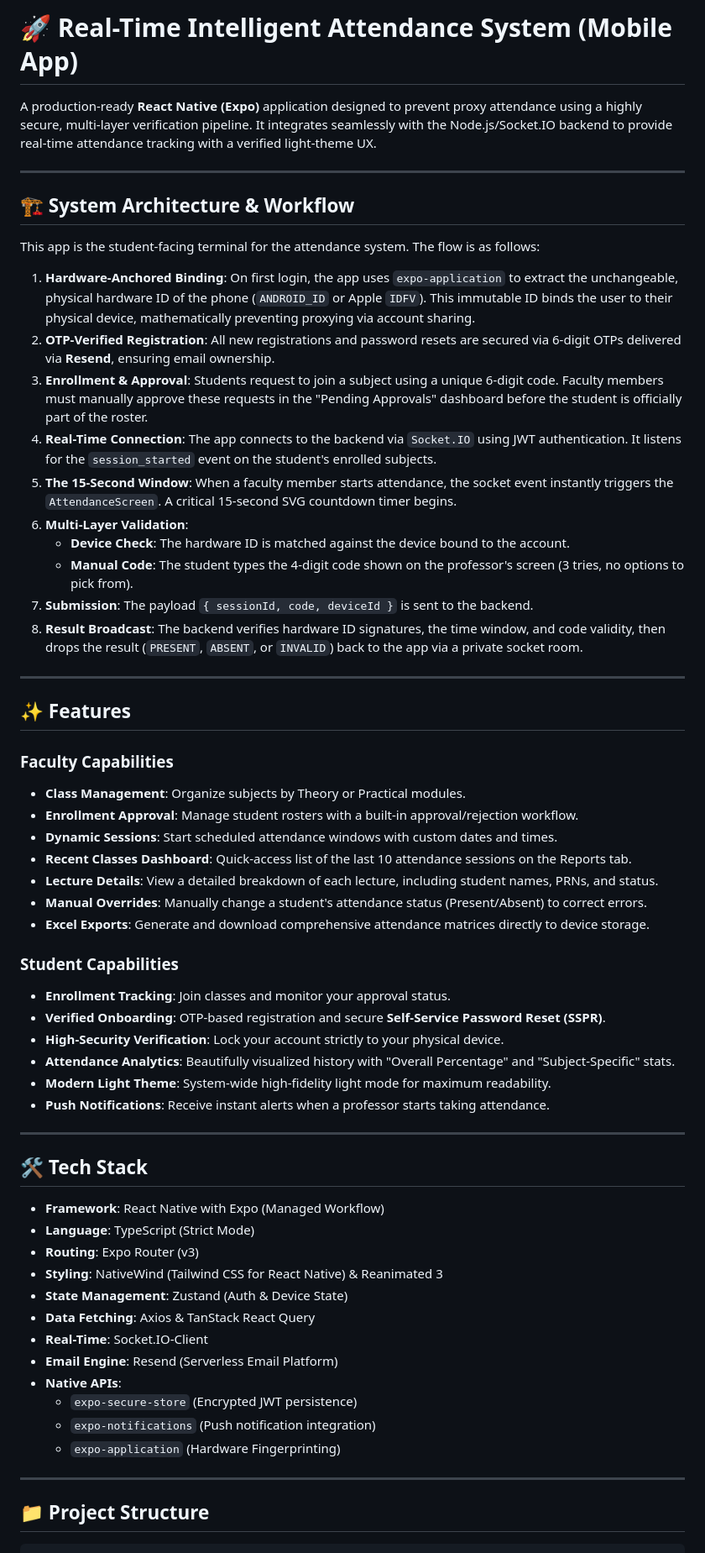
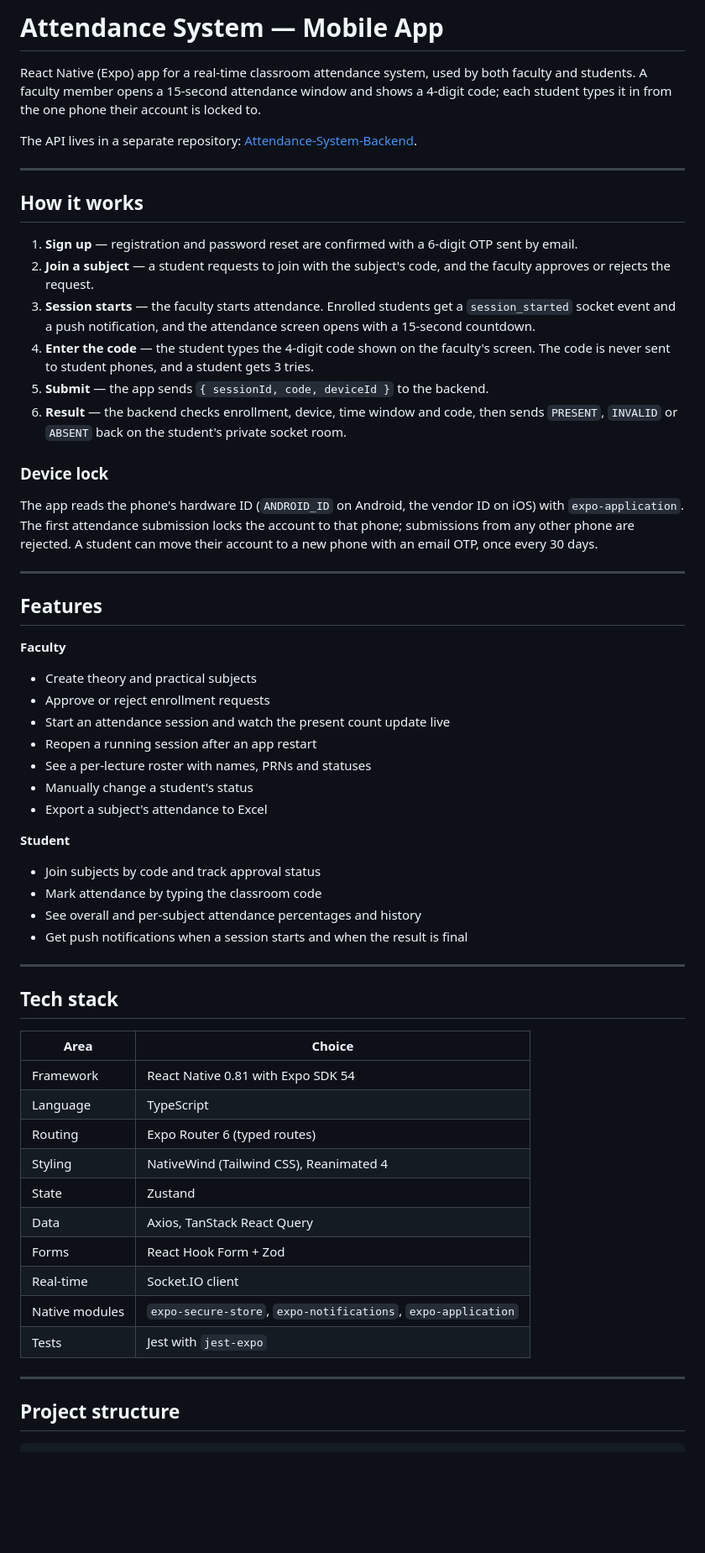
Before and after one commit to Suyashh19/Attendance-System-App, a Markdown page: README.md, the part around one of its changes. Shown at 84% size. GitHub-like rendering; blank space fills up the shorter version.

Commit message:
docs: rewrite README for the current app structure and setup
Co-Authored-By: Claude Opus 5.5 <noreply@anthropic.com>

````diff
--- a/README.md
+++ b/README.md
@@ -1,64 +1,64 @@
-# 🚀 Real-Time Intelligent Attendance System (Mobile App)
+# Attendance System — Mobile App
 
-A production-ready **React Native (Expo)** application designed to prevent proxy attendance using a highly secure, multi-layer verification pipeline. It integrates seamlessly with the Node.js/Socket.IO backend to provide real-time attendance tracking with a verified light-theme UX.
+React Native (Expo) app for a real-time classroom attendance system, used by both faculty and students. A faculty member opens a 15-second attendance window and shows a 4-digit code; each student types it in from the one phone their account is locked to.
+
+The API lives in a separate repository: [Attendance-System-Backend](https://github.com/Suyashh19/Attendance-System-Backend).
 
 ---
 
-## 🏗️ System Architecture & Workflow
+## How it works
 
-This app is the student-facing terminal for the attendance system. The flow is as follows:
+1. **Sign up** — registration and password reset are confirmed with a 6-digit OTP sent by email.
+2. **Join a subject** — a student requests to join with the subject's code, and the faculty approves or rejects the request.
+3. **Session starts** — the faculty starts attendance. Enrolled students get a `session_started` socket event and a push notification, and the attendance screen opens with a 15-second countdown.
+4. **Enter the code** — the student types the 4-digit code shown on the faculty's screen. The code is never sent to student phones, and a student gets 3 tries.
+5. **Submit** — the app sends `{ sessionId, code, deviceId }` to the backend.
+6. **Result** — the backend checks enrollment, device, time window and code, then sends `PRESENT`, `INVALID` or `ABSENT` back on the student's private socket room.
 
-1.  **Hardware-Anchored Binding**: On first login, the app uses `expo-application` to extract the unchangeable, physical hardware ID of the phone (`ANDROID_ID` or Apple `IDFV`). This immutable ID binds the user to their physical device, mathematically preventing proxying via account sharing.
-2.  **OTP-Verified Registration**: All new registrations and password resets are secured via 6-digit OTPs delivered via **Resend**, ensuring email ownership.
-3.  **Enrollment & Approval**: Students request to join a subject using a unique 6-digit code. Faculty members must manually approve these requests in the "Pending Approvals" dashboard before the student is officially part of the roster.
-4.  **Real-Time Connection**: The app connects to the backend via `Socket.IO` using JWT authentication. It listens for the `session_started` event on the student's enrolled subjects.
-5.  **The 15-Second Window**: When a faculty member starts attendance, the socket event instantly triggers the `AttendanceScreen`. A critical 15-second SVG countdown timer begins.
-5.  **Multi-Layer Validation**:
-    -   **Device Check**: The hardware ID is matched against the device bound to the account.
-    -   **Manual Code**: The student types the 4-digit code shown on the professor's screen (3 tries, no options to pick from).
-6.  **Submission**: The payload `{ sessionId, code, deviceId }` is sent to the backend.
-7.  **Result Broadcast**: The backend verifies hardware ID signatures, the time window, and code validity, then drops the result (`PRESENT`, `ABSENT`, or `INVALID`) back to the app via a private socket room.
+### Device lock
+
+The app reads the phone's hardware ID (`ANDROID_ID` on Android, the vendor ID on iOS) with `expo-application`. The first attendance submission locks the account to that phone; submissions from any other phone are rejected. A student can move their account to a new phone with an email OTP, once every 30 days.
 
 ---
 
-## ✨ Features
+## Features
 
-### Faculty Capabilities
--   **Class Management**: Organize subjects by Theory or Practical modules.
--   **Enrollment Approval**: Manage student rosters with a built-in approval/rejection workflow.
--   **Dynamic Sessions**: Start scheduled attendance windows with custom dates and times.
--   **Recent Classes Dashboard**: Quick-access list of the last 10 attendance sessions on the Reports tab.
--   **Lecture Details**: View a detailed breakdown of each lecture, including student names, PRNs, and status.
--   **Manual Overrides**: Manually change a student's attendance status (Present/Absent) to correct errors.
--   **Excel Exports**: Generate and download comprehensive attendance matrices directly to device storage.
+**Faculty**
 
-### Student Capabilities
--   **Enrollment Tracking**: Join classes and monitor your approval status.
--   **Verified Onboarding**: OTP-based registration and secure **Self-Service Password Reset (SSPR)**.
--   **High-Security Verification**: Lock your account strictly to your physical device.
--   **Attendance Analytics**: Beautifully visualized history with "Overall Percentage" and "Subject-Specific" stats.
--   **Modern Light Theme**: System-wide high-fidelity light mode for maximum readability.
--   **Push Notifications**: Receive instant alerts when a professor starts taking attendance.
+- Create theory and practical subjects
+- Approve or reject enrollment requests
+- Start an attendance session and watch the present count update live
+- Reopen a running session after an app restart
+- See a per-lecture roster with names, PRNs and statuses
+- Manually change a student's status
+- Export a subject's attendance to Excel
+
+**Student**
+
+- Join subjects by code and track approval status
+- Mark attendance by typing the classroom code
+- See overall and per-subject attendance percentages and history
+- Get push notifications when a session starts and when the result is final
 
 ---
 
-## 🛠️ Tech Stack
+## Tech stack
 
--   **Framework**: React Native with Expo (Managed Workflow)
--   **Language**: TypeScript (Strict Mode)
--   **Routing**: Expo Router (v3)
--   **Styling**: NativeWind (Tailwind CSS for React Native) & Reanimated 3
--   **State Management**: Zustand (Auth & Device State)
--   **Data Fetching**: Axios & TanStack React Query
--   **Real-Time**: Socket.IO-Client
--   **Email Engine**: Resend (Serverless Email Platform)
--   **Native APIs**:
-    -   `expo-secure-store` (Encrypted JWT persistence)
-    -   `expo-notifications` (Push notification integration)
-    -   `expo-application` (Hardware Fingerprinting)
+| Area | Choice |
+|---|---|
+| Framework | React Native 0.81 with Expo SDK 54 |
+| Language | TypeScript |
+| Routing | Expo Router 6 (typed routes) |
+| Styling | NativeWind (Tailwind CSS), Reanimated 4 |
+| State | Zustand |
+| Data | Axios, TanStack React Query |
+| Forms | React Hook Form + Zod |
+| Real-time | Socket.IO client |
+| Native modules | `expo-secure-store`, `expo-notifications`, `expo-application` |
+| Tests | Jest with `jest-expo` |
 
 ---
 
-## 📁 Project Structure
+## Project structure
 
 ```text
````
Also changed, not shown: other parts of README.md (+71 -35 lines).
